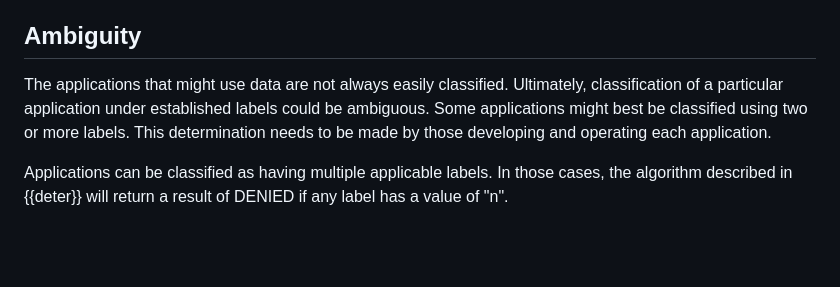
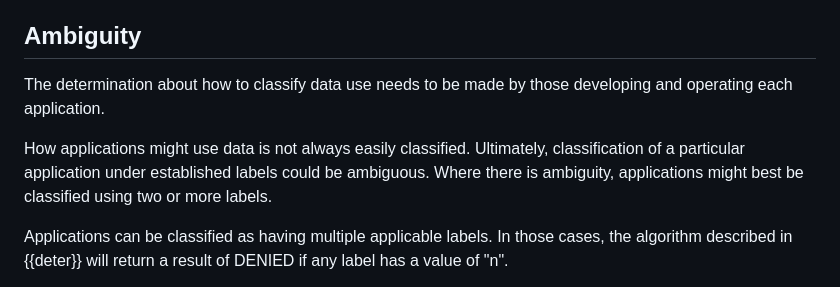
Before and after one commit to martinthomson/sup-ai, a Markdown page: draft-thomson-aipref-sup.md, the part around the change. GitHub-like rendering; blank space fills up the shorter version.

Commit message:
Reword ambiguity

```diff
--- a/draft-thomson-aipref-sup.md
+++ b/draft-thomson-aipref-sup.md
@@ -291,13 +291,15 @@ search:
 
 ## Ambiguity
 
-The applications that might use data are not always easily classified.
+The determination about how to classify data use needs to be made
+by those developing and operating each application.
+
+How applications might use data is not always easily classified.
 Ultimately, classification of a particular application
 under established labels
 could be ambiguous.
-Some applications might best be classified using two or more labels.
-This determination needs to be made
-by those developing and operating each application.
+Where there is ambiguity,
+applications might best be classified using two or more labels.
 
 Applications can be classified as having multiple applicable labels.
 In those cases, the algorithm described in {{deter}}
```
